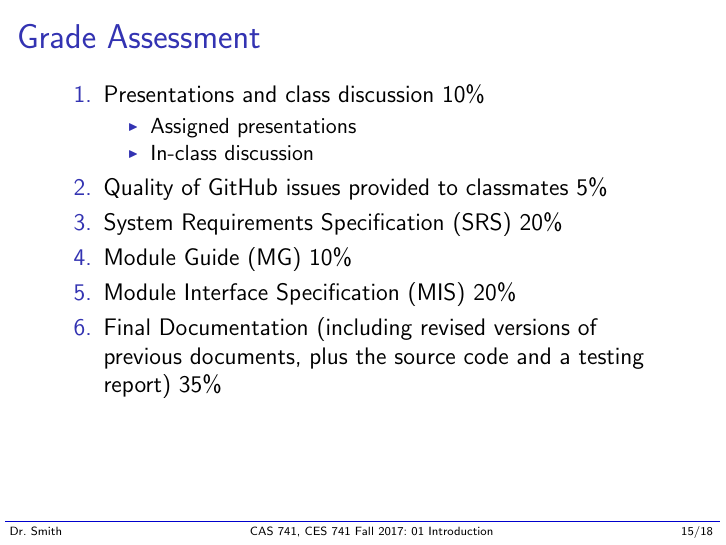
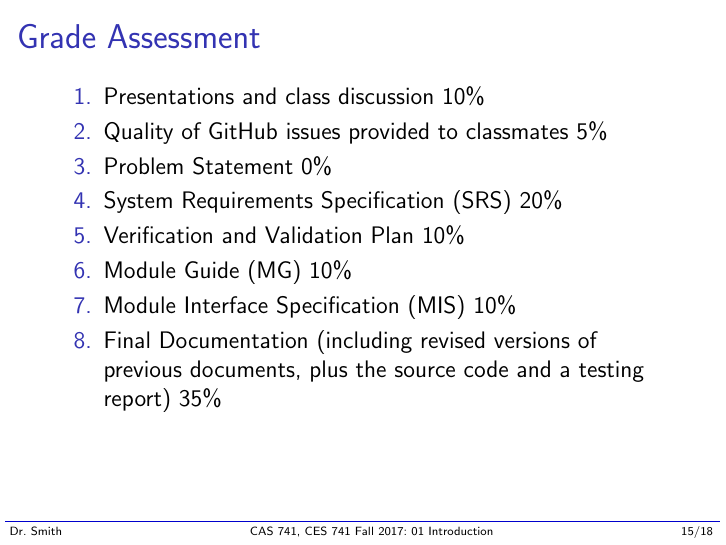
Before and after one commit to renjiezhang/CAS-741, LaTeX slides (Lectures/L01_IntroToCourse/IntroToCourse.tex): page 15 of 18. The pictures show the PDF file Lectures/L01_IntroToCourse/IntroToCourse.pdf that the author committed with the source.

Commit message:
Modification to L01 to clarify deliverables.

```diff
--- a/Lectures/L01_IntroToCourse/IntroToCourse.tex
+++ b/Lectures/L01_IntroToCourse/IntroToCourse.tex
@@ -346,18 +346,18 @@ See Parnas and Clements 1986 about ``Faking It''
 \begin {enumerate}
 
 \item Presentations and class discussion 10\%
-\bi
-\item Assigned presentations
-\item In-class discussion
-\ei
 
 \item Quality of GitHub issues provided to classmates 5\%
 
+\item Problem Statement 0\%
+
 \item System Requirements Specification (SRS) 20\%
+
+\item Verification and Validation Plan 10\%
 
 \item Module Guide (MG) 10\%
 
-\item Module Interface Specification (MIS) 20\%
+\item Module Interface Specification (MIS) 10\%
 
 \item Final Documentation (including revised versions of previous documents,
   plus the source code and a testing report) 35\%
```
Also changed, not shown: Lectures/L01_IntroToCourse/IntroToCourse.pdf.
